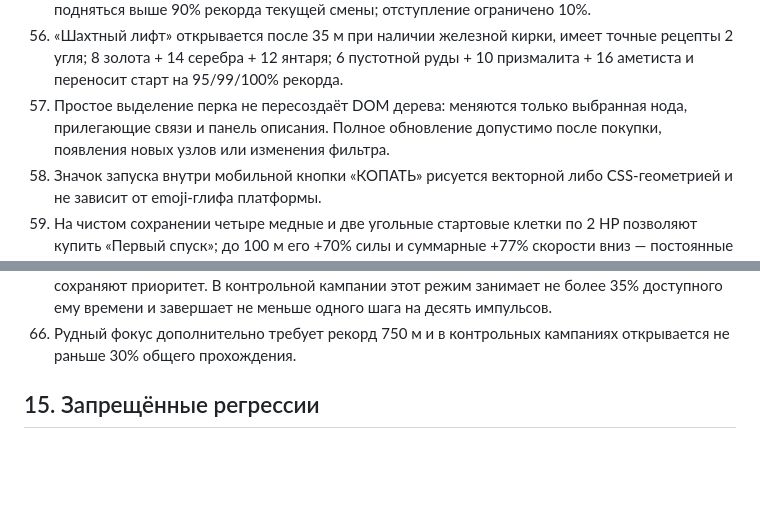
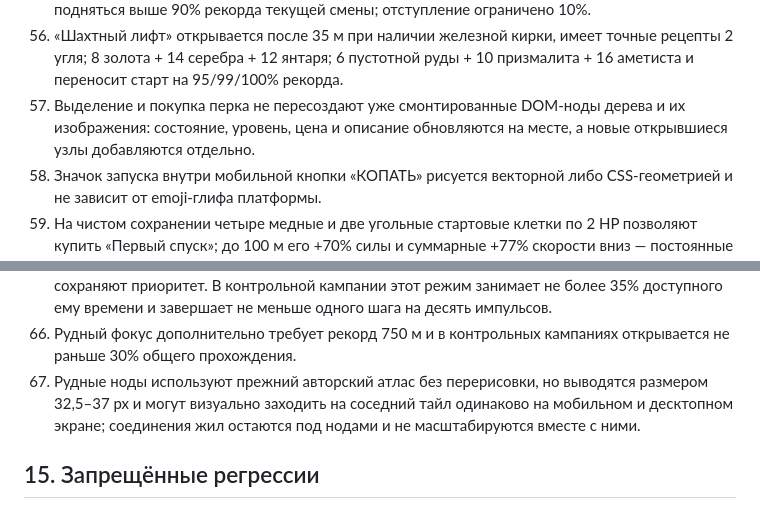
Before and after one commit to Vestiar-project/Prototype_Dig_deep, a Markdown page: docs/GAME_DESIGN_SPEC.md, 2 parts joined by grey strips. Rendered like a GitHub page; blank space fills up the shorter version.

Commit message:
Sync current Pages build: docs/GAME_DESIGN_SPEC.md

```diff
--- a/docs/GAME_DESIGN_SPEC.md
+++ b/docs/GAME_DESIGN_SPEC.md
@@ -512,7 +512,7 @@
 54. Все десять естественных ресурсов соблюдают обе границы своего диапазона глубины; поздняя руда не появляется у поверхности, а медь не генерируется в глубоких пластах.
 55. После достижения новой глубины выбор цели, разведка, путь и движение не позволяют подняться выше 90% рекорда текущей смены; отступление ограничено 10%.
 56. «Шахтный лифт» открывается после 35 м при наличии железной кирки, имеет точные рецепты 2 угля; 8 золота + 14 серебра + 12 янтаря; 6 пустотной руды + 10 призмалита + 16 аметиста и переносит старт на 95/99/100% рекорда.
-57. Простое выделение перка не пересоздаёт DOM дерева: меняются только выбранная нода, прилегающие связи и панель описания. Полное обновление допустимо после покупки, появления новых узлов или изменения фильтра.
+57. Выделение и покупка перка не пересоздают уже смонтированные DOM-ноды дерева и их изображения: состояние, уровень, цена и описание обновляются на месте, а новые открывшиеся узлы добавляются отдельно.
 58. Значок запуска внутри мобильной кнопки «КОПАТЬ» рисуется векторной либо CSS-геометрией и не зависит от emoji-глифа платформы.
 59. На чистом сохранении четыре медные и две угольные стартовые клетки по 2 HP позволяют купить «Первый спуск»; до 100 м его +70% силы и суммарные +77% скорости вниз — постоянные +12% и временные +65% — сокращают открытие, не ускоряя всю позднюю кампанию.
 60. Расщепитель лазера выводит лучи в порядке `0/-1/+1/-2/+2/-3` с шагом 0,13 радиана. Боковые лучи сохраняют 62% силы и расчищают соседние линии, но выбранный блок исключается из их кандидатов и получает только один центральный прямой удар.
@@ -522,6 +522,7 @@
 64. Дрон-разведчик доступен за 4 меди, 3 угля и 1 железо, ищет через пять слоёв дальше обычного чутья, раскрывает свою цель и с базовыми 75% силы кирки заметно помогает до появления пневмокирки. Ранги батареи удлиняют голубой зарядный след, а ранги бура увеличивают наконечник, толщину луча, кольцо попадания и число искр.
 65. После 300 м длительная остановка рекорда кратко ставит цель хотя бы на один пятиметровый ряд ниже; рудная цель удерживается до 1,5 секунды, а сундук, Материнская жила и Печать сохраняют приоритет. В контрольной кампании этот режим занимает не более 35% доступного ему времени и завершает не меньше одного шага на десять импульсов.
 66. Рудный фокус дополнительно требует рекорд 750 м и в контрольных кампаниях открывается не раньше 30% общего прохождения.
+67. Рудные ноды используют прежний авторский атлас без перерисовки, но выводятся размером 32,5–37 px и могут визуально заходить на соседний тайл одинаково на мобильном и десктопном экране; соединения жил остаются под нодами и не масштабируются вместе с ними.
 
 ## 15. Запрещённые регрессии
 
```
